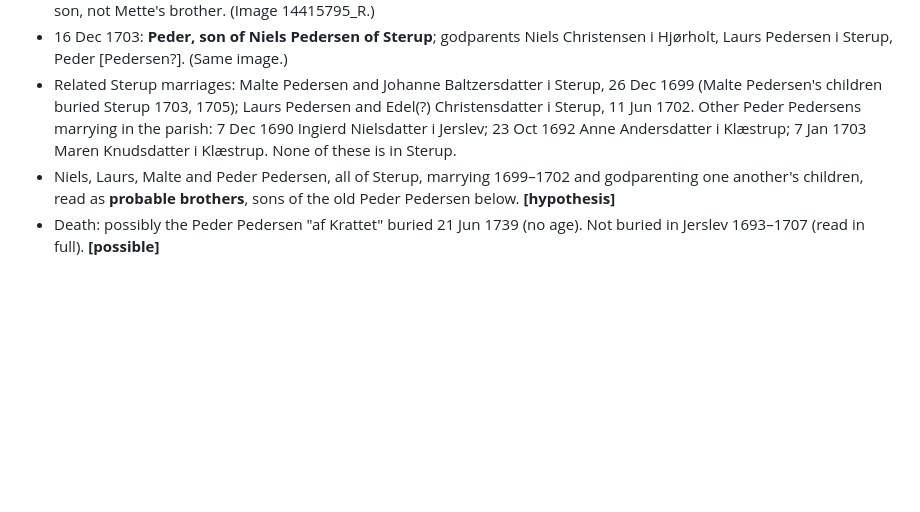
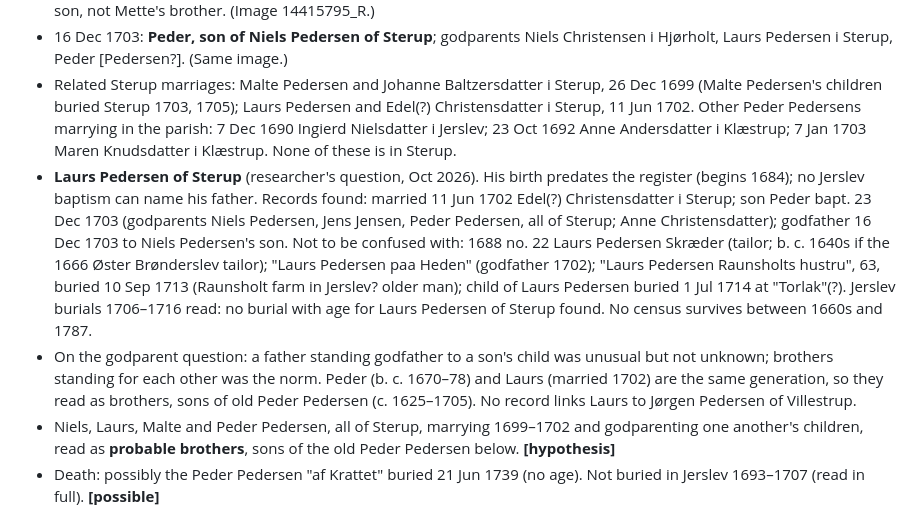
Before and after one commit to ajbogh/fredenborg-svennum, a Markdown page: FAMILY-RECORD.md, the part around the change. Rendered like a GitHub page; blank space fills up the shorter version.

Commit message:
Notes: Laurs Pedersen of Sterup search 1706–1716
Co-Authored-By: Claude Opus 5.5 <noreply@anthropic.com>

```diff
--- a/FAMILY-RECORD.md
+++ b/FAMILY-RECORD.md
@@ -90,6 +90,8 @@ Ancestry and have not yet been checked. Items marked **[hypothesis]** are infere
 - Godfather 23 Dec 1703 at the baptism of **Peder, son of Laurs Pedersen of Sterup** (co-godparents Niels Pedersen and Jens Jensen of Sterup, Anne Christensdatter). Zoomed and confirmed: the father is Laurs, not Peder; this child is Laurs's son, not Mette's brother. (Image 14415795_R.)
 - 16 Dec 1703: **Peder, son of Niels Pedersen of Sterup**; godparents Niels Christensen i Hjørholt, Laurs Pedersen i Sterup, Peder [Pedersen?]. (Same image.)
 - Related Sterup marriages: Malte Pedersen and Johanne Baltzersdatter i Sterup, 26 Dec 1699 (Malte Pedersen's children buried Sterup 1703, 1705); Laurs Pedersen and Edel(?) Christensdatter i Sterup, 11 Jun 1702. Other Peder Pedersens marrying in the parish: 7 Dec 1690 Ingierd Nielsdatter i Jerslev; 23 Oct 1692 Anne Andersdatter i Klæstrup; 7 Jan 1703 Maren Knudsdatter i Klæstrup. None of these is in Sterup.
+- **Laurs Pedersen of Sterup** (researcher's question, Oct 2026). His birth predates the register (begins 1684); no Jerslev baptism can name his father. Records found: married 11 Jun 1702 Edel(?) Christensdatter i Sterup; son Peder bapt. 23 Dec 1703 (godparents Niels Pedersen, Jens Jensen, Peder Pedersen, all of Sterup; Anne Christensdatter); godfather 16 Dec 1703 to Niels Pedersen's son. Not to be confused with: 1688 no. 22 Laurs Pedersen Skræder (tailor; b. c. 1640s if the 1666 Øster Brønderslev tailor); "Laurs Pedersen paa Heden" (godfather 1702); "Laurs Pedersen Raunsholts hustru", 63, buried 10 Sep 1713 (Raunsholt farm in Jerslev? older man); child of Laurs Pedersen buried 1 Jul 1714 at "Torlak"(?). Jerslev burials 1706–1716 read: no burial with age for Laurs Pedersen of Sterup found. No census survives between 1660s and 1787.
+- On the godparent question: a father standing godfather to a son's child was unusual but not unknown; brothers standing for each other was the norm. Peder (b. c. 1670–78) and Laurs (married 1702) are the same generation, so they read as brothers, sons of old Peder Pedersen (c. 1625–1705). No record links Laurs to Jørgen Pedersen of Villestrup.
 - Niels, Laurs, Malte and Peder Pedersen, all of Sterup, marrying 1699–1702 and godparenting one another's children, read as **probable brothers**, sons of the old Peder Pedersen below. **[hypothesis]**
 - Death: possibly the Peder Pedersen "af Krattet" buried 21 Jun 1739 (no age). Not buried in Jerslev 1693–1707 (read in full). **[possible]**
 - Children found in Jerslev baptisms Jul 1701 – Jan 1711 (read in full): **Mette, 21 May 1702**; **Mette, 24 May 1705**. No others.
```
